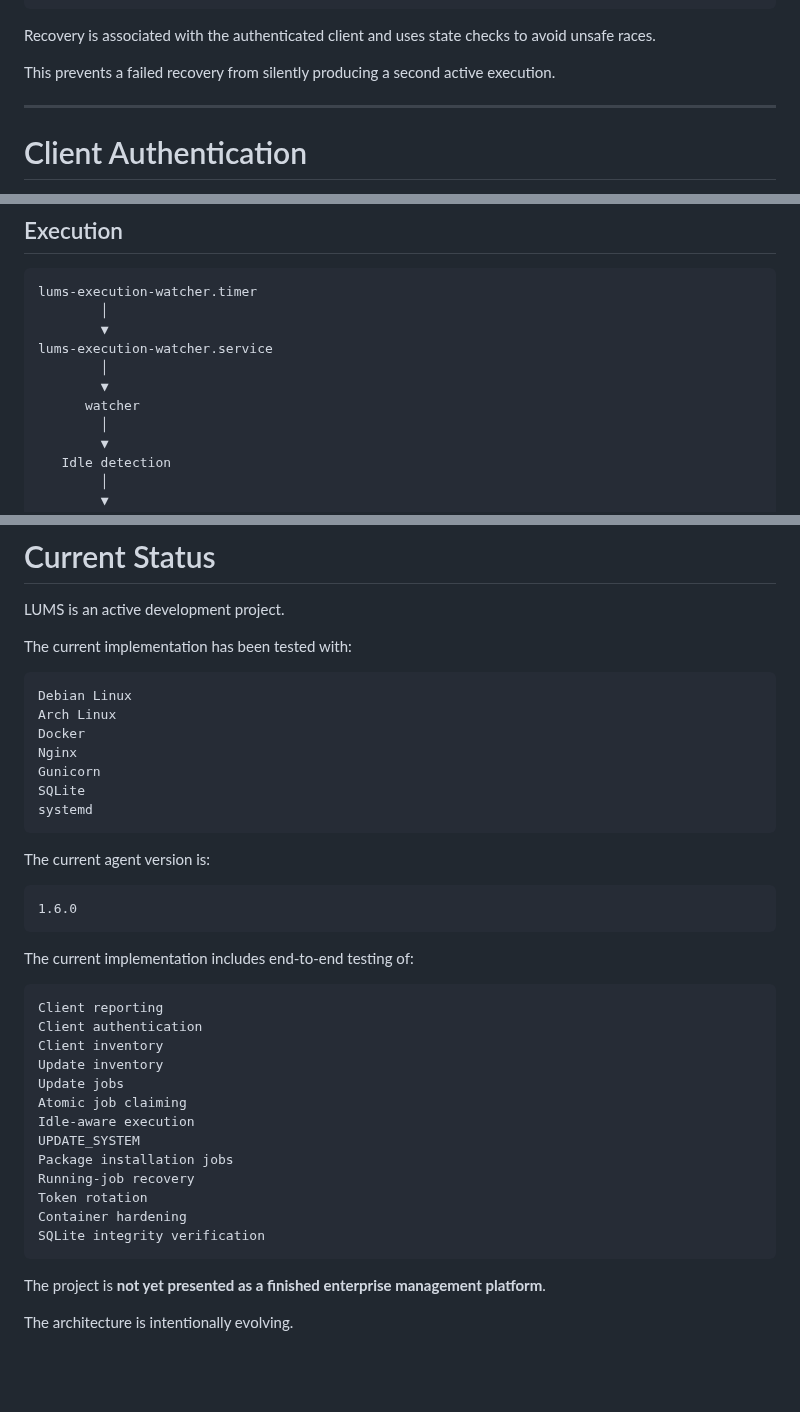
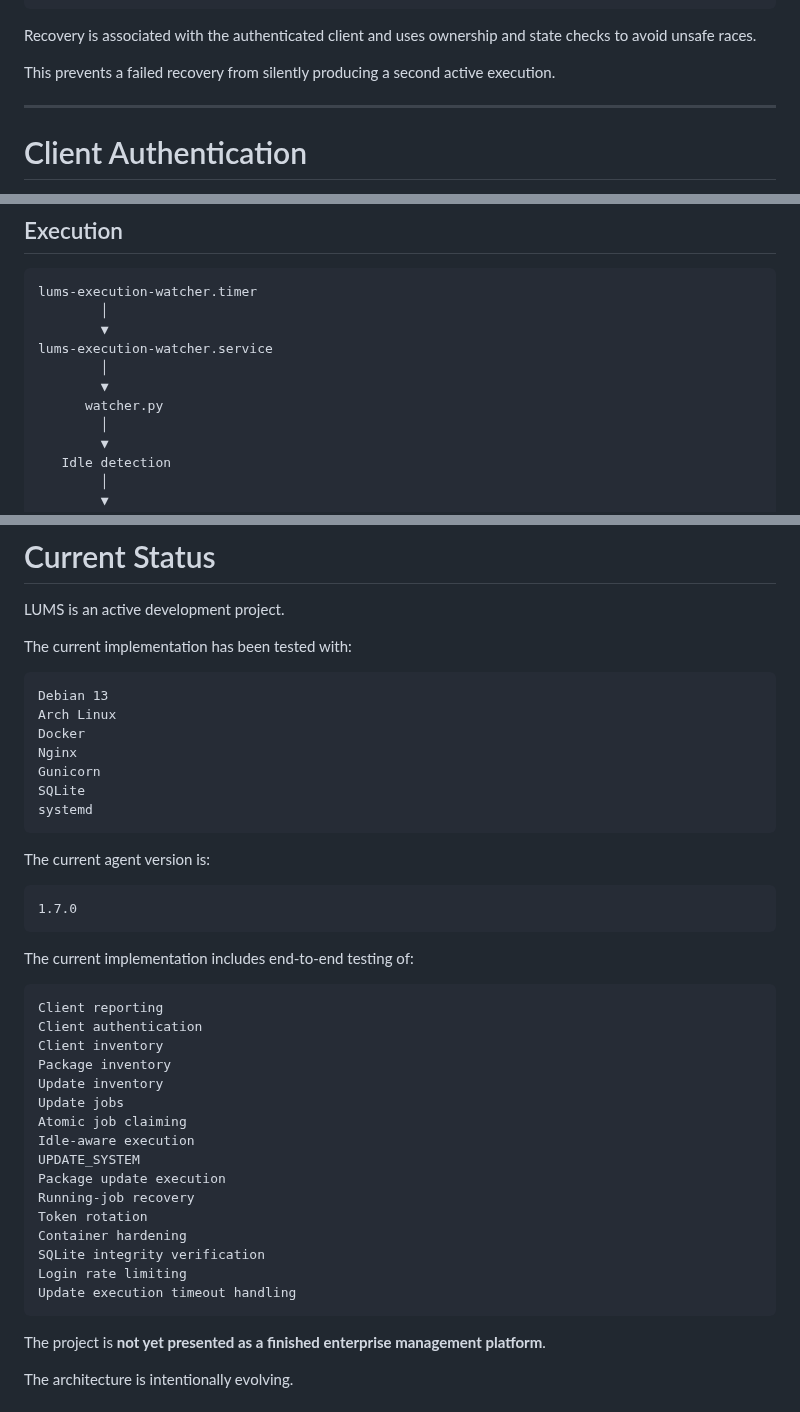
Before and after one commit to NovaForgeCtrl/LUMS, a Markdown page: README.md, 3 parts joined by grey strips. GitHub-like rendering; blank space fills up the shorter version.

````diff
--- a/README.md
+++ b/README.md
@@ -239,7 +255,7 @@ Recovery
      └── Abandoned
 ```
 
-Recovery is associated with the authenticated client and uses state checks to avoid unsafe races.
+Recovery is associated with the authenticated client and uses ownership and state checks to avoid unsafe races.
 
 This prevents a failed recovery from silently producing a second active execution.
 
@@ -436,7 +505,7 @@ lums-execution-watcher.timer
 lums-execution-watcher.service
         │
         ▼
-      watcher
+      watcher.py
         │
         ▼
    Idle detection
@@ -1000,7 +1079,7 @@ LUMS is an active development project.
 The current implementation has been tested with:
 
 ```text
-Debian Linux
+Debian 13
 Arch Linux
 Docker
 Nginx
@@ -1012,7 +1091,7 @@ systemd
 The current agent version is:
 
 ```text
-1.6.0
+1.7.0
 ```
 
 The current implementation includes end-to-end testing of:
@@ -1021,16 +1100,19 @@ The current implementation includes end-to-end testing of:
 Client reporting
 Client authentication
 Client inventory
+Package inventory
 Update inventory
 Update jobs
 Atomic job claiming
 Idle-aware execution
 UPDATE_SYSTEM
-Package installation jobs
+Package update execution
 Running-job recovery
 Token rotation
 Container hardening
 SQLite integrity verification
+Login rate limiting
+Update execution timeout handling
 ```
 
 The project is **not yet presented as a finished enterprise management platform**.
````
Also changed, not shown: other parts of README.md (+94 -17 lines).
